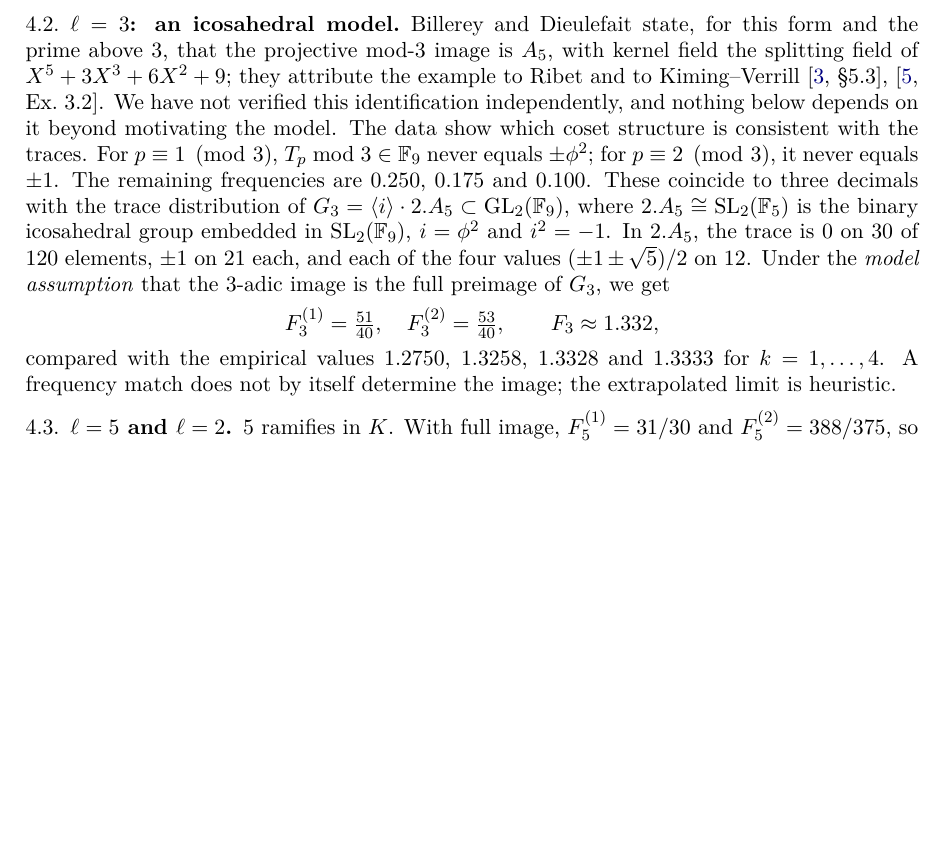
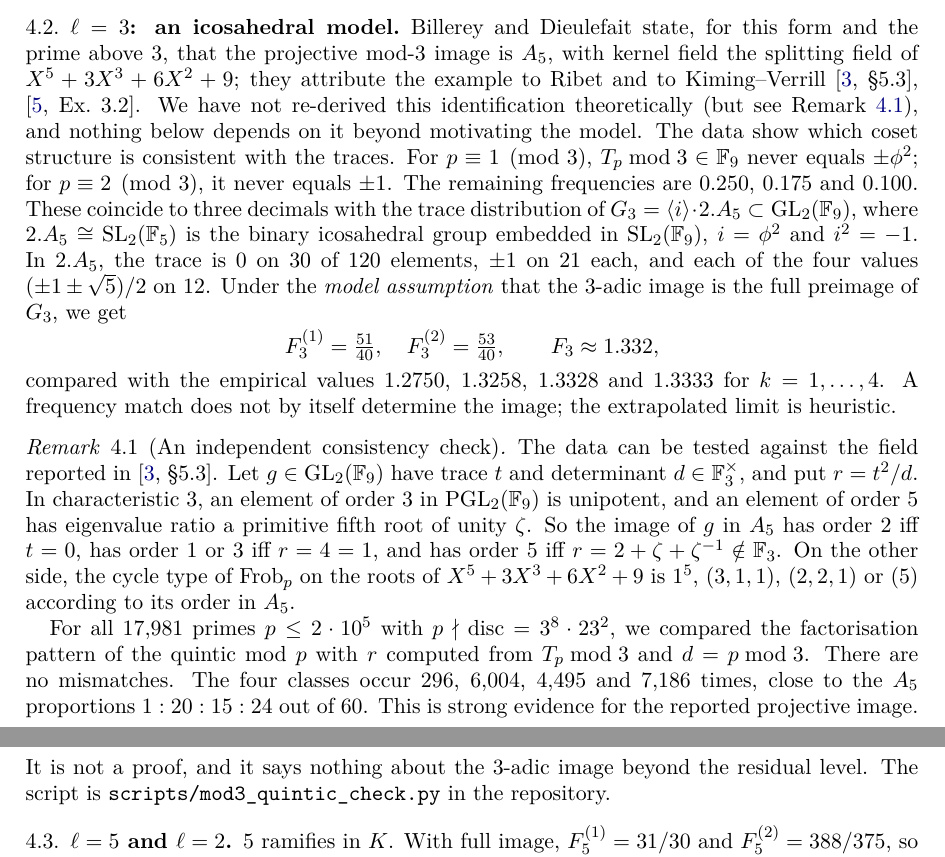
Before and after one commit to Dojo-1/J0-23-collision-primes, a LaTeX paper (paper/collision_primes_J0_23.tex): part of page 4 of 7 before the commit and two parts of pages 4 and 5 of 7 after it, the two joined at a grey line, cut so that both start at the same text, the shorter picture padded with empty space. Compiled offline with pdfLaTeX.

Commit message:
paper: add Remark 4.1, independent quintic cycle-type check of the mod-3 A5 image
Frobenius cycle types of X^5+3X^3+6X^2+9 vs r = t^2/det from T_p mod 3:
17,981 primes <= 2e5, 0 mismatches, A5 class proportions. Float specifiers
set to [ht]; recompiled with 0 warnings, 7 pages.

Co-Authored-By: Claude Opus 5.5 <noreply@anthropic.com>
Claude-Session: https://claude.ai/code/session_01TnC6c6LiZ2HeV49XPTtpFM

```diff
--- a/paper/collision_primes_J0_23.tex
+++ b/paper/collision_primes_J0_23.tex
@@ -182,11 +182,17 @@ F_{11}^{(1)}=1.09083,\quad F_{11}^{(2)}=1.09917,\quad F_{11}^{(3)}=1.09924 .
 The empirical values are $1.0948$ and $1.1083$ (standard errors about $0.01$). A Borel-type model, which is inconsistent with the split kernel, would give $F_{11}^{(2)}=1.0916$. For comparison, the generic split factor at $11$ is $1.0076$.
 
 \subsection{\texorpdfstring{$\ell=3$}{l=3}: an icosahedral model}
-Billerey and Dieulefait state, for this form and the prime above $3$, that the projective mod-$3$ image is $A_5$, with kernel field the splitting field of $X^5+3X^3+6X^2+9$; they attribute the example to Ribet and to Kiming--Verrill \cite[\S5.3]{BD}, \cite[Ex.~3.2]{KV}. We have not verified this identification independently, and nothing below depends on it beyond motivating the model. The data show which coset structure is consistent with the traces. For $p\equiv1\pmod3$, $T_p\bmod3\in\F_9$ never equals $\pm\phi^2$; for $p\equiv2\pmod3$, it never equals $\pm1$. The remaining frequencies are $0.250$, $0.175$ and $0.100$. These coincide to three decimals with the trace distribution of $G_3=\langle i\rangle\cdot2.A_5\subset\GL_2(\F_9)$, where $2.A_5\cong\SL_2(\F_5)$ is the binary icosahedral group embedded in $\SL_2(\F_9)$, $i=\phi^2$ and $i^2=-1$. In $2.A_5$, the trace is $0$ on $30$ of $120$ elements, $\pm1$ on $21$ each, and each of the four values $(\pm1\pm\sqrt5)/2$ on $12$. Under the \emph{model assumption} that the $3$-adic image is the full preimage of $G_3$, we get
+Billerey and Dieulefait state, for this form and the prime above $3$, that the projective mod-$3$ image is $A_5$, with kernel field the splitting field of $X^5+3X^3+6X^2+9$; they attribute the example to Ribet and to Kiming--Verrill \cite[\S5.3]{BD}, \cite[Ex.~3.2]{KV}. We have not re-derived this identification theoretically (but see Remark~\ref{rem:quintic}), and nothing below depends on it beyond motivating the model. The data show which coset structure is consistent with the traces. For $p\equiv1\pmod3$, $T_p\bmod3\in\F_9$ never equals $\pm\phi^2$; for $p\equiv2\pmod3$, it never equals $\pm1$. The remaining frequencies are $0.250$, $0.175$ and $0.100$. These coincide to three decimals with the trace distribution of $G_3=\langle i\rangle\cdot2.A_5\subset\GL_2(\F_9)$, where $2.A_5\cong\SL_2(\F_5)$ is the binary icosahedral group embedded in $\SL_2(\F_9)$, $i=\phi^2$ and $i^2=-1$. In $2.A_5$, the trace is $0$ on $30$ of $120$ elements, $\pm1$ on $21$ each, and each of the four values $(\pm1\pm\sqrt5)/2$ on $12$. Under the \emph{model assumption} that the $3$-adic image is the full preimage of $G_3$, we get
 \[
 F_3^{(1)}=\tfrac{51}{40},\quad F_3^{(2)}=\tfrac{53}{40},\qquad F_3\approx1.332,
 \]
 compared with the empirical values $1.2750$, $1.3258$, $1.3328$ and $1.3333$ for $k=1,\dots,4$. A frequency match does not by itself determine the image; the extrapolated limit is heuristic.
+
+\begin{remark}[An independent consistency check]\label{rem:quintic}
+The data can be tested against the field reported in \cite[\S5.3]{BD}. Let $g\in\GL_2(\F_9)$ have trace $t$ and determinant $d\in\F_3^\times$, and put $r=t^2/d$. In characteristic $3$, an element of order $3$ in $\mathrm{PGL}_2(\F_9)$ is unipotent, and an element of order $5$ has eigenvalue ratio a primitive fifth root of unity $\zeta$. So the image of $g$ in $A_5$ has order $2$ iff $t=0$, has order $1$ or $3$ iff $r=4=1$, and has order $5$ iff $r=2+\zeta+\zeta^{-1}\notin\F_3$. On the other side, the cycle type of $\Frob_p$ on the roots of $X^5+3X^3+6X^2+9$ is $1^5$, $(3,1,1)$, $(2,2,1)$ or $(5)$ according to its order in $A_5$.
+
+For all $17{,}981$ primes $p\le2\cdot10^5$ with $p\nmid\operatorname{disc}=3^8\cdot23^2$, we compared the factorisation pattern of the quintic mod $p$ with $r$ computed from $T_p\bmod3$ and $d=p\bmod3$. There are no mismatches. The four classes occur $296$, $6{,}004$, $4{,}495$ and $7{,}186$ times, close to the $A_5$ proportions $1:20:15:24$ out of $60$. This is strong evidence for the reported projective image. It is not a proof, and it says nothing about the $3$-adic image beyond the residual level. The script is \texttt{scripts/mod3\_quintic\_check.py} in the repository.
+\end{remark}
 
 \subsection{\texorpdfstring{$\ell=5$ and $\ell=2$}{l=5 and l=2}}
 $5$ ramifies in $K$. With full image, $F_5^{(1)}=31/30$ and $F_5^{(2)}=388/375$, so $F_5\approx1.0347$; the empirical values are $1.0304$ and $1.0259$.
```
Also changed, not shown: paper/collision_primes_J0_23.pdf, paper/collision_primes_J0_23.tex (4 more changed lines).
